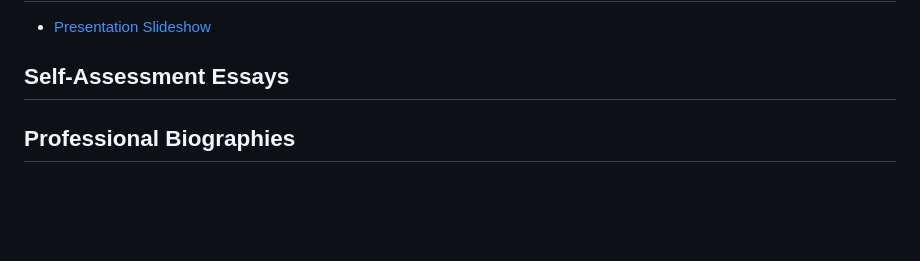
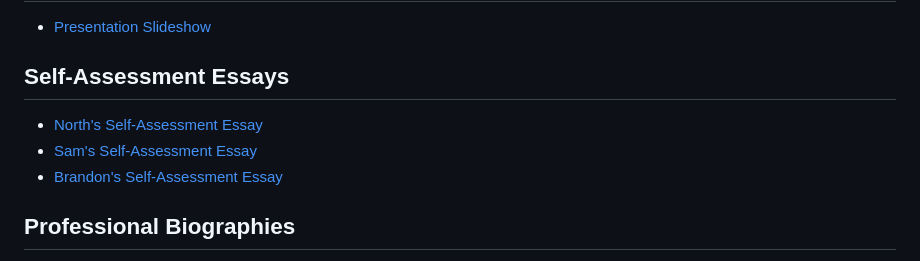
Before and after one commit to Nicholas-North/Team-TPK, a Markdown page: README.md, the part around the change. Rendered like a GitHub page; blank space fills up the shorter version.

```diff
--- a/README.md
+++ b/README.md
@@ -79,6 +79,9 @@ The main project constraints we're facing with our project are economic, legal,
 - [Presentation Slideshow](Documentation/Team-TPK-Presentation.pptx)
 
 ## Self-Assessment Essays
+- [North's Self-Assessment Essay](Professional-Profiles/North's-Professional-Biography.md)
+- [Sam's Self-Assessment Essay](Professional-Profiles/Brandon-Thompson-Professional-Biography.md)
+- [Brandon's Self-Assessment Essay](Professional-Profiles/Sam-Puffer---Professional-Biography.md)
 
 ## Professional Biographies
 - [North's Self-Assessment Essay](Professional-Profiles/North's-Professional-Biography.md)
```
